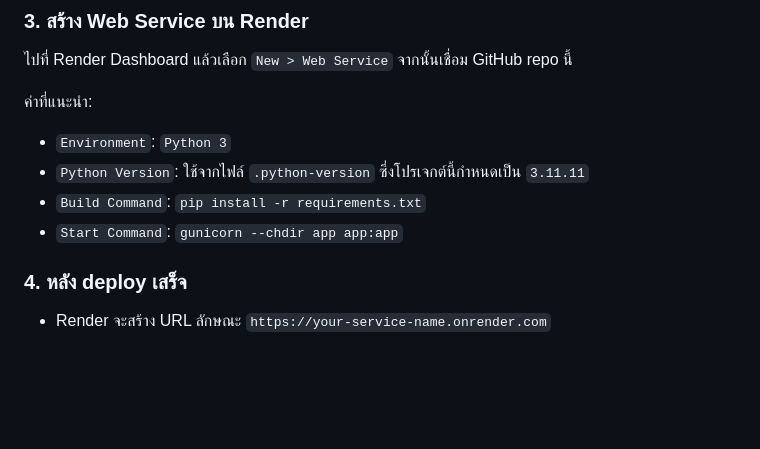
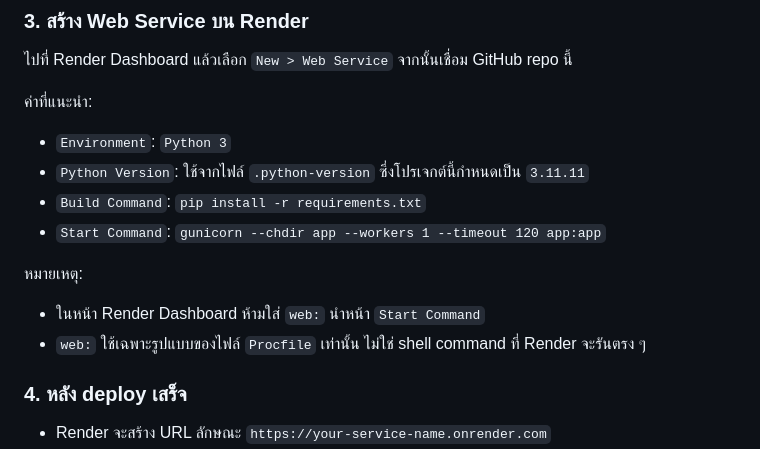
Before and after one commit to 6704062610119/ISproject, a Markdown page: README.md, the part around the change. GitHub-like rendering; blank space fills up the shorter version.

Commit message:
fix render nn prediction timeout

```diff
--- a/README.md
+++ b/README.md
@@ -100,7 +100,12 @@ git push
 - `Environment`: `Python 3`
 - `Python Version`: ใช้จากไฟล์ `.python-version` ซึ่งโปรเจกต์นี้กำหนดเป็น `3.11.11`
 - `Build Command`: `pip install -r requirements.txt`
-- `Start Command`: `gunicorn --chdir app app:app`
+- `Start Command`: `gunicorn --chdir app --workers 1 --timeout 120 app:app`
+
+หมายเหตุ:
+
+- ในหน้า Render Dashboard ห้ามใส่ `web:` นำหน้า `Start Command`
+- `web:` ใช้เฉพาะรูปแบบของไฟล์ `Procfile` เท่านั้น ไม่ใช่ shell command ที่ Render จะรันตรง ๆ
 
 ### 4. หลัง deploy เสร็จ
 
```
